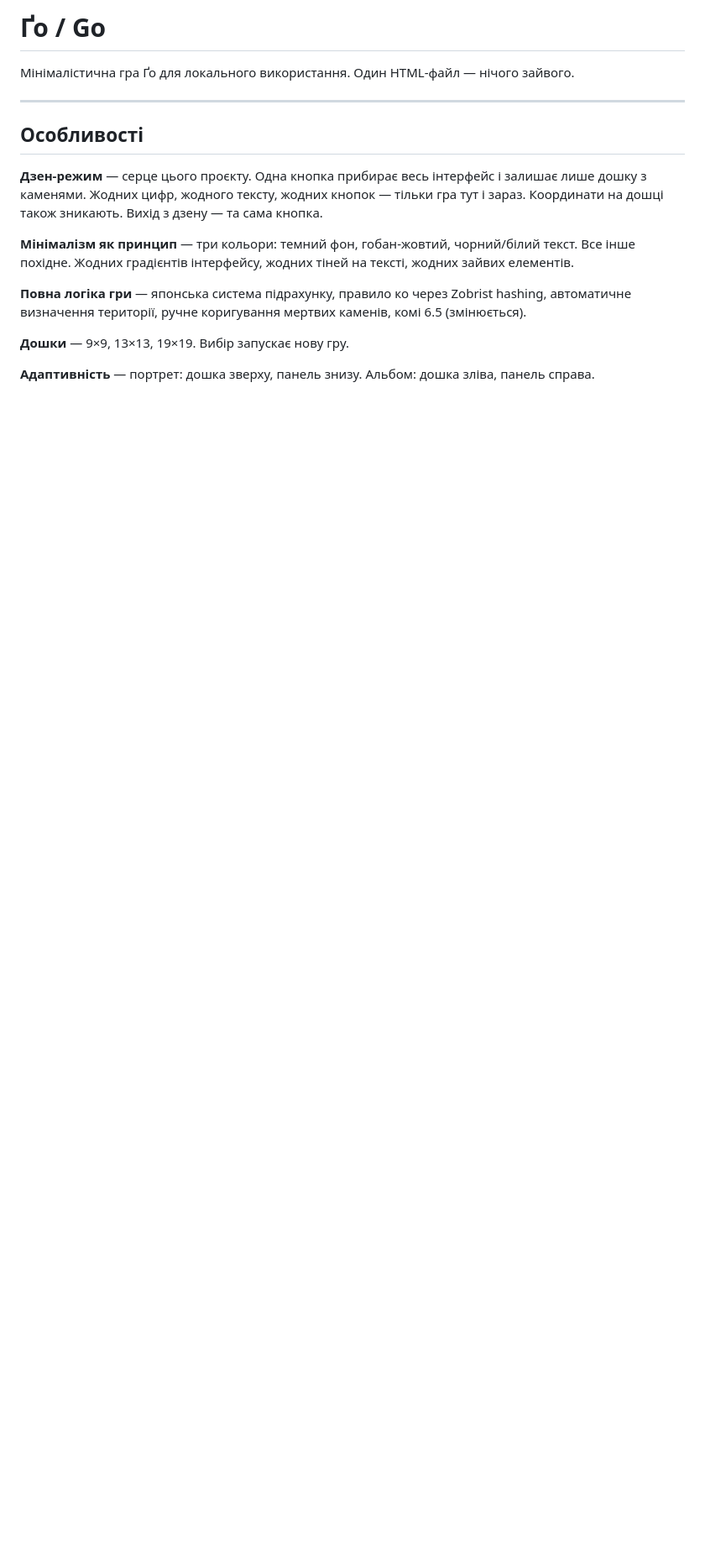
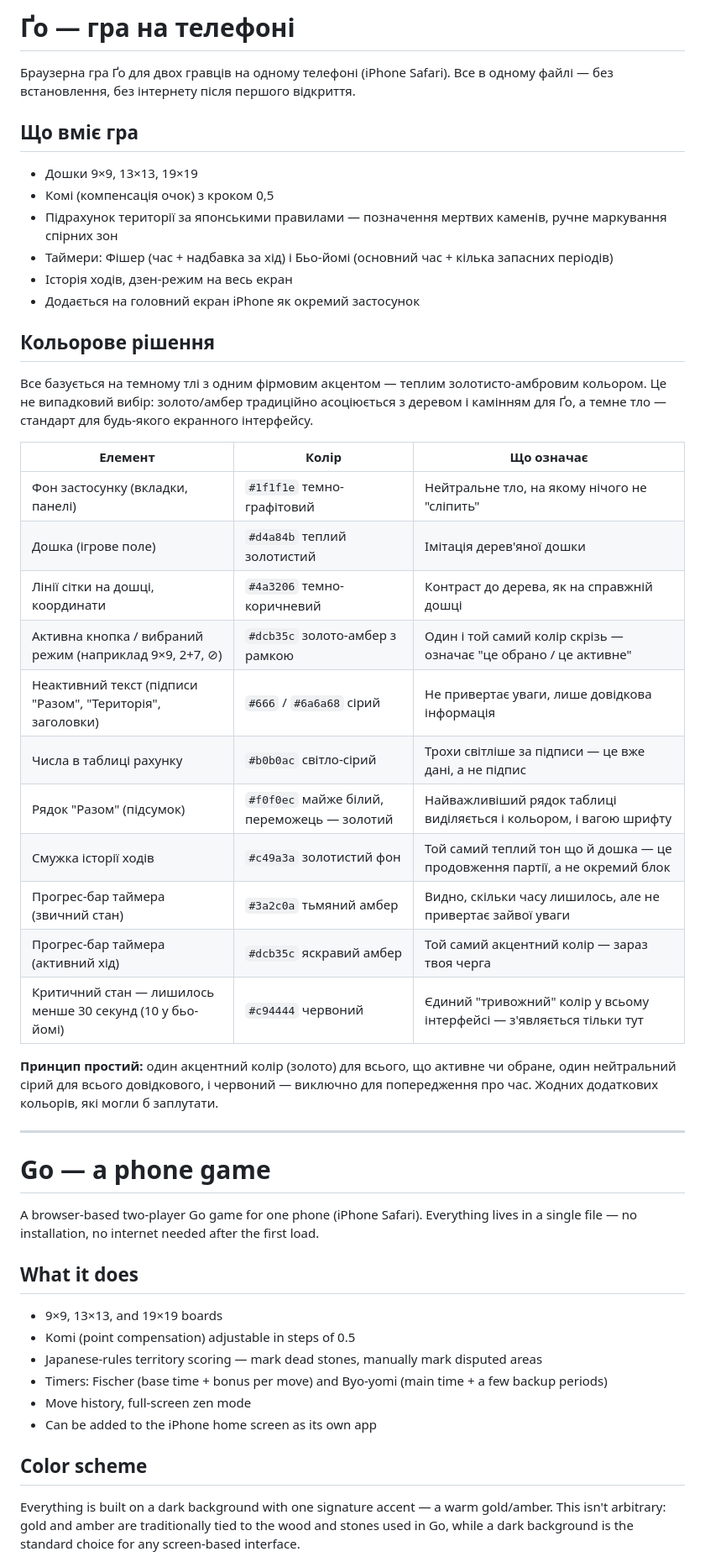
Before and after one commit to WorkSpaceGit/GoZeN, a Markdown page: README.md, the part around one of its changes. Shown at 84% size. Drawn GitHub-style; blank space fills up the shorter version.

Commit message:
Revise README for Go game details and features
Updated README.md to enhance game description and features.

```diff
--- a/README.md
+++ b/README.md
@@ -1,18 +1,52 @@
-# Ґо / Go
+# Ґо — гра на телефоні
 
-Мінімалістична гра Ґо для локального використання. Один HTML-файл — нічого зайвого.
+Браузерна гра Ґо для двох гравців на одному телефоні (iPhone Safari). Все в одному файлі — без встановлення, без інтернету після першого відкриття.
+
+## Що вміє гра
+
+- Дошки 9×9, 13×13, 19×19
+- Комі (компенсація очок) з кроком 0,5
+- Підрахунок території за японськими правилами — позначення мертвих каменів, ручне маркування спірних зон
+- Таймери: Фішер (час + надбавка за хід) і Бьо-йомі (основний час + кілька запасних періодів)
+- Історія ходів, дзен-режим на весь екран
+- Додається на головний екран iPhone як окремий застосунок
+
+## Кольорове рішення
+
+Все базується на темному тлі з одним фірмовим акцентом — теплим золотисто-амбровим кольором. Це не випадковий вибір: золото/амбер традиційно асоціюється з деревом і камінням для Ґо, а темне тло — стандарт для будь-якого екранного інтерфейсу.
+
+| Елемент | Колір | Що означає |
+|---|---|---|
+| Фон застосунку (вкладки, панелі) | `#1f1f1e` темно-графітовий | Нейтральне тло, на якому нічого не "сліпить" |
+| Дошка (ігрове поле) | `#d4a84b` теплий золотистий | Імітація дерев'яної дошки |
+| Лінії сітки на дошці, координати | `#4a3206` темно-коричневий | Контраст до дерева, як на справжній дошці |
+| Активна кнопка / вибраний режим (наприклад 9×9, 2+7, ⊘) | `#dcb35c` золото-амбер з рамкою | Один і той самий колір скрізь — означає "це обрано / це активне" |
+| Неактивний текст (підписи "Разом", "Територія", заголовки) | `#666` / `#6a6a68` сірий | Не привертає уваги, лише довідкова інформація |
+| Числа в таблиці рахунку | `#b0b0ac` світло-сірий | Трохи світліше за підписи — це вже дані, а не підпис |
+| Рядок "Разом" (підсумок) | `#f0f0ec` майже білий, переможець — золотий | Найважливіший рядок таблиці виділяється і кольором, і вагою шрифту |
+| Смужка історії ходів | `#c49a3a` золотистий фон | Той самий теплий тон що й дошка — це продовження партії, а не окремий блок |
+| Прогрес-бар таймера (звичний стан) | `#3a2c0a` тьмяний амбер | Видно, скільки часу лишилось, але не привертає зайвої уваги |
+| Прогрес-бар таймера (активний хід) | `#dcb35c` яскравий амбер | Той самий акцентний колір — зараз твоя черга |
+| Критичний стан — лишилось менше 30 секунд (10 у бьо-йомі) | `#c94444` червоний | Єдиний "тривожний" колір у всьому інтерфейсі — з'являється тільки тут |
+
+**Принцип простий:** один акцентний колір (золото) для всього, що активне чи обране, один нейтральний сірий для всього довідкового, і червоний — виключно для попередження про час. Жодних додаткових кольорів, які могли б заплутати.
 
 ---
 
-## Особливості
+# Go — a phone game
 
-**Дзен-режим** — серце цього проєкту. Одна кнопка прибирає весь інтерфейс і залишає лише дошку з каменями. Жодних цифр, жодного тексту, жодних кнопок — тільки гра тут і зараз. Координати на дошці також зникають. Вихід з дзену — та сама кнопка.
+A browser-based two-player Go game for one phone (iPhone Safari). Everything lives in a single file — no installation, no internet needed after the first load.
 
-**Мінімалізм як принцип** — три кольори: темний фон, гобан-жовтий, чорний/білий текст. Все інше похідне. Жодних градієнтів інтерфейсу, жодних тіней на тексті, жодних зайвих елементів.
+## What it does
 
-**Повна логіка гри** — японська система підрахунку, правило ко через Zobrist hashing, автоматичне визначення території, ручне коригування мертвих каменів, комі 6.5 (змінюється).
+- 9×9, 13×13, and 19×19 boards
+- Komi (point compensation) adjustable in steps of 0.5
+- Japanese-rules territory scoring — mark dead stones, manually mark disputed areas
+- Timers: Fischer (base time + bonus per move) and Byo-yomi (main time + a few backup periods)
+- Move history, full-screen zen mode
+- Can be added to the iPhone home screen as its own app
 
-**Дошки** — 9×9, 13×13, 19×19. Вибір запускає нову гру.
+## Color scheme
 
-**Адаптивність** — портрет: дошка зверху, панель знизу. Альбом: дошка зліва, панель справа.
+Everything is built on a dark background with one signature accent — a warm gold/amber. This isn't arbitrary: gold and amber are traditionally tied to the wood and stones used in Go, while a dark background is the standard choice for any screen-based interface.
 
```
Also changed, not shown: other parts of README.md (+14 -43 lines).
